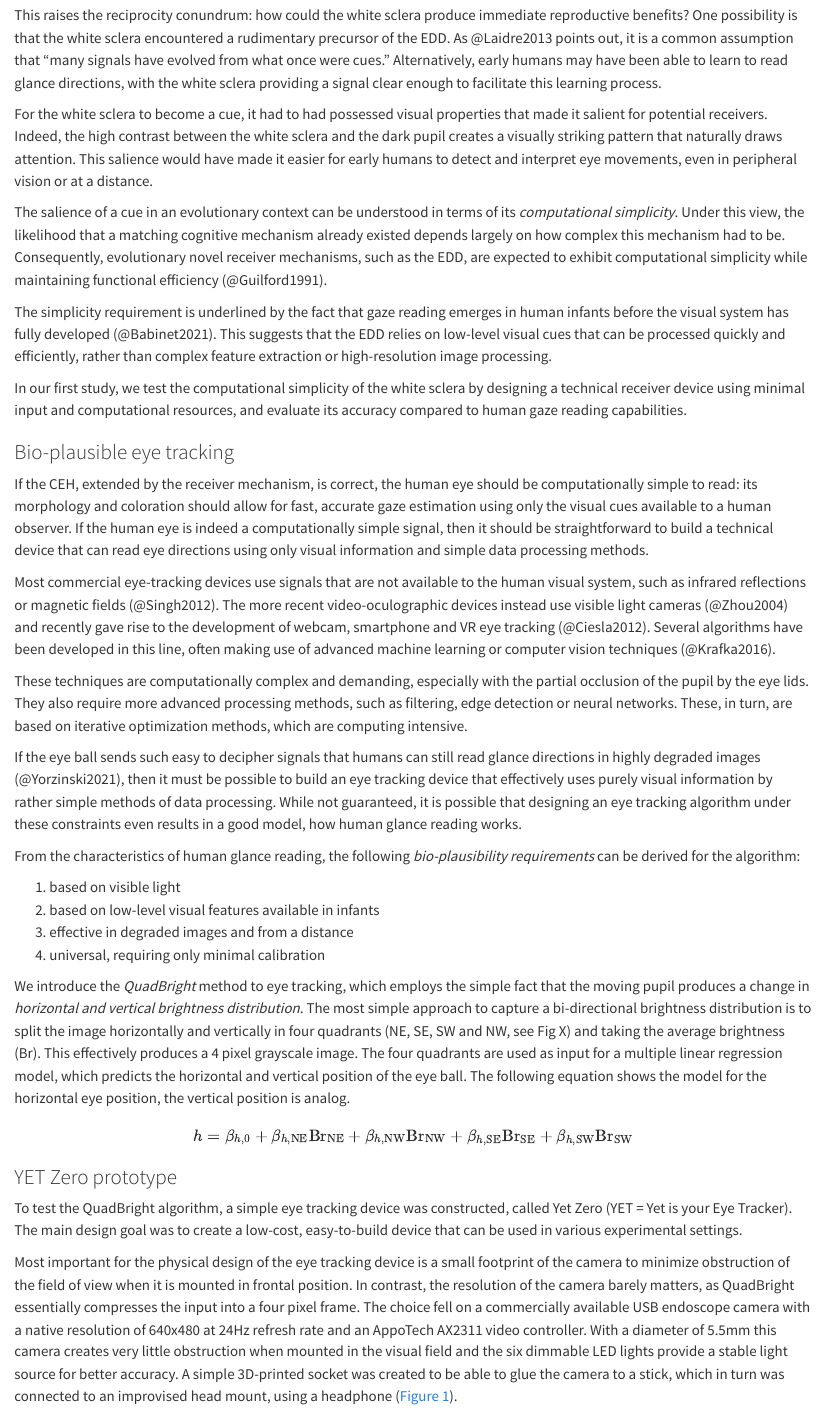
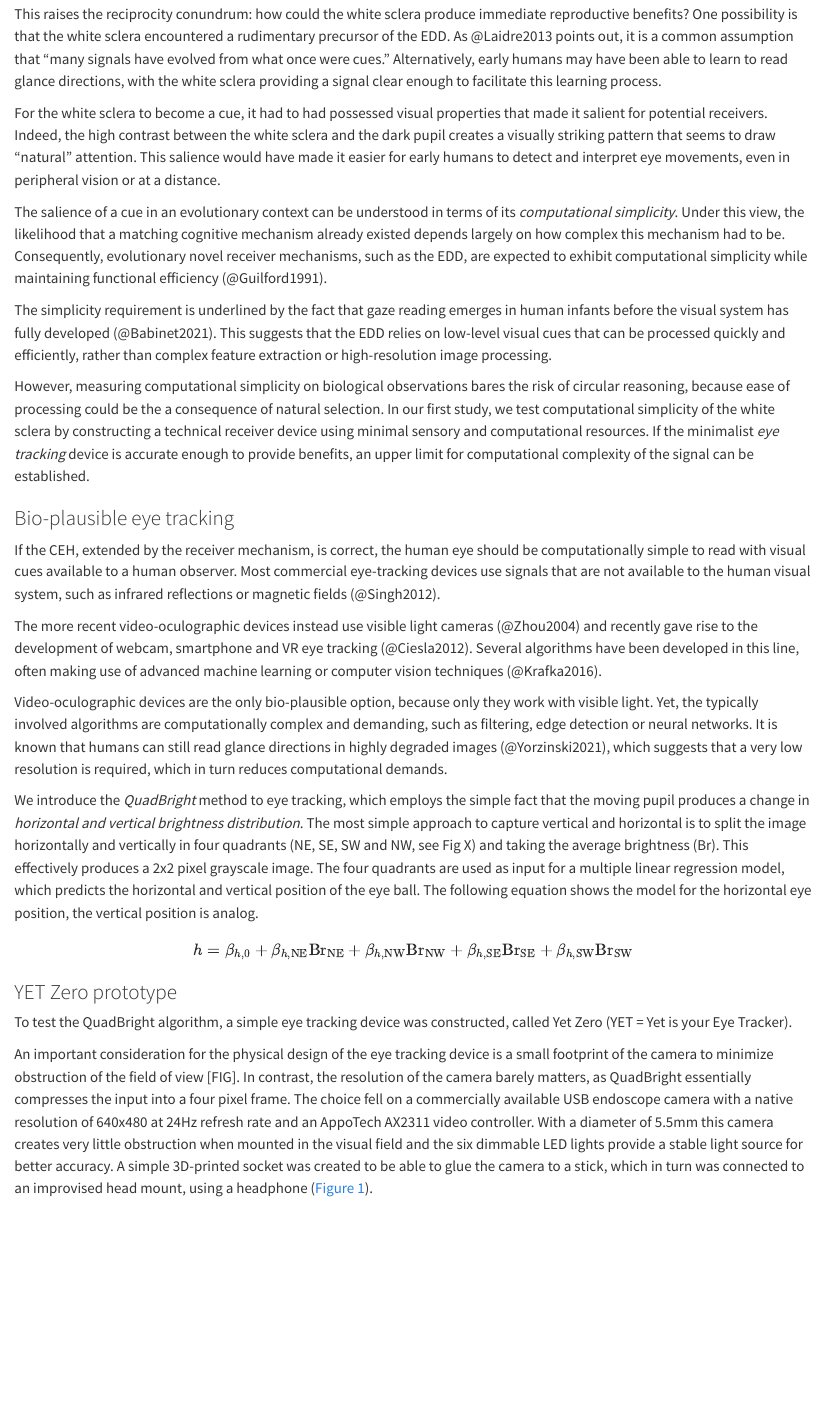
Before and after one commit to schmettow/yet_biomim, a Quarto document (YET_CEHR.qmd): the page in a window 1100 px wide, from 2580 px down. Rendered offline with R 4.5, knitr and Pandoc in place of Quarto, with nearby package versions; drawn as R Markdown's standard HTML page in place of the format the file asks for; some code elsewhere in the file could not run offline; a font, style sheet, LaTeX package, included part or bibliography that could not be used is replaced or left out.

Commit message:
+ little straightening of EDD section

```diff
--- a/YET_CEHR.qmd
+++ b/YET_CEHR.qmd
@@ -54,39 +54,41 @@ Given the high frequency of non-lethal pigmentation mutations, it is plausible t
 ### The Eye Direction Detector (EDD)
 
 The existence of a specialized receiver represents a necessary corollary to the CEH. For scleral depigmentation to provide fitness benefits, human cognitive architecture must include mechanisms capable of rapidly and accurately extracting gaze direction from visual input. For @BARONCOHEN1995 eye direction detection (EDD) is a pivotal mechanism in his concept of Theory of Mind, marking it as a primarily social cognitive device.
-
 The existence of specialized neural networks for gaze processing is supported by neuroimaging studies showing that certain brain regions are preferentially activated when individuals view eye regions or interpret gaze direction (@Babinet2021).
 
 This raises the reciprocity conundrum: how could the white sclera produce immediate reproductive benefits? One possibility is that the white sclera encountered a rudimentary precursor of the EDD. As @Laidre2013 points out, it is a common assumption that "many signals have evolved from what once were cues." Alternatively, early humans may have been able to learn to read glance directions, with the white sclera providing a signal clear enough to facilitate this learning process.
 
-For the white sclera to become a cue, it had to had possessed visual properties that made it salient for potential receivers. Indeed, the high contrast between the white sclera and the dark pupil creates a visually striking pattern that naturally draws attention. This salience would have made it easier for early humans to detect and interpret eye movements, even in peripheral vision or at a distance.
+For the white sclera to become a cue, it had to had possessed visual properties that made it salient for potential receivers. Indeed, the high contrast between the white sclera and the dark pupil creates a visually striking pattern that seems to draw "natural" attention. This salience would have made it easier for early humans to detect and interpret eye movements, even in peripheral vision or at a distance.
 
 The salience of a cue in an evolutionary context can be understood in terms of its *computational simplicity*. Under this view, the likelihood that a matching cognitive mechanism already existed depends largely on how complex this mechanism had to be. Consequently, evolutionary novel receiver mechanisms, such as the EDD, are expected to exhibit computational simplicity while maintaining functional efficiency (@Guilford1991).
 
 The simplicity requirement is underlined by the fact that gaze reading emerges in human infants before the visual system has fully developed (@Babinet2021). This suggests that the EDD relies on low-level visual cues that can be processed quickly and efficiently, rather than complex feature extraction or high-resolution image processing.
 
-In our first study, we test the computational simplicity of the white sclera by designing a technical receiver device using minimal input and computational resources, and evaluate its accuracy compared to human gaze reading capabilities.
+However, measuring computational simplicity on biological observations bares the risk of circular reasoning, because ease of processing could be the a consequence of natural selection.
+In our first study, we test computational simplicity of the white sclera by constructing a technical receiver device using minimal sensory and computational resources. If the minimalist *eye tracking* device is accurate enough to provide benefits, an upper limit for computational complexity of the signal can be established.
 
 <!--This timeline implies that the EDD had limited evolutionary time to develop sophisticated computational mechanisms for gaze perception. Given this constraint, we propose that the EDD operates through computationally simple processes, which in turn requires the signal to be computationally simple. This simplicity would have allowed rapid evolution of effective gaze perception within the available timeframe.-->
 
 ### Bio-plausible eye tracking
 
-If the CEH, extended by the receiver mechanism, is correct, the human eye should be computationally simple to read: its morphology and coloration should allow for fast, accurate gaze estimation using only the visual cues available to a human observer. If the human eye is indeed a computationally simple signal, then it should be straightforward to build a technical device that can read eye directions using only visual information and simple data processing methods.
+If the CEH, extended by the receiver mechanism, is correct, the human eye should be computationally simple to read with visual cues available to a human observer.
+Most commercial eye-tracking devices use signals that are not available to the human visual system, such as infrared reflections or magnetic fields (@Singh2012).
 
-Most commercial eye-tracking devices use signals that are not available to the human visual system, such as infrared reflections or magnetic fields (@Singh2012). The more recent video-oculographic devices instead use visible light cameras (@Zhou2004) and recently gave rise to the development of webcam, smartphone and VR eye tracking (@Ciesla2012). Several algorithms have been developed in this line, often making use of advanced machine learning or computer vision techniques (@Krafka2016).
+The more recent video-oculographic devices instead use visible light cameras (@Zhou2004) and recently gave rise to the development of webcam, smartphone and VR eye tracking (@Ciesla2012). Several algorithms have been developed in this line, often making use of advanced machine learning or computer vision techniques (@Krafka2016).
 
-These techniques are computationally complex and demanding, especially with the partial occlusion of the pupil by the eye lids. They also require more advanced processing methods, such as filtering, edge detection or neural networks. These, in turn, are based on iterative optimization methods, which are computing intensive.
+Video-oculographic devices are the only bio-plausible option, because only they work with visible light.  Yet, the typically involved algorithms are computationally complex and demanding, such as filtering, edge detection or neural networks.
+It is known that humans can still read glance directions in highly degraded images (@Yorzinski2021), which suggests that a very low resolution is required, which in turn reduces computational demands.
 
-If the eye ball sends such easy to decipher signals that humans can still read glance directions in highly degraded images (@Yorzinski2021), then it must be possible to build an eye tracking device that effectively uses purely visual information by rather simple methods of data processing. While not guaranteed, it is possible that designing an eye tracking algorithm under these constraints even results in a good model, how human glance reading works.
+<!--While not guaranteed, it is possible that designing an eye tracking algorithm under these constraints even results in a good model, how human glance reading works.
 
 From the characteristics of human glance reading, the following *bio-plausibility requirements* can be derived for the algorithm:
 
 1.  based on visible light
 2.  based on low-level visual features available in infants
 3.  effective in degraded images and from a distance
-4.  universal, requiring only minimal calibration
+4.  universal, requiring only minimal calibration -->
 
-We introduce the *QuadBright* method to eye tracking, which employs the simple fact that the moving pupil produces a change in *horizontal and vertical brightness distribution*. The most simple approach to capture a bi-directional brightness distribution is to split the image horizontally and vertically in four quadrants (NE, SE, SW and NW, see Fig X) and taking the average brightness (Br). This effectively produces a 4 pixel grayscale image. The four quadrants are used as input for a multiple linear regression model, which predicts the horizontal and vertical position of the eye ball. The following equation shows the model for the horizontal eye position, the vertical position is analog.
+We introduce the *QuadBright* method to eye tracking, which employs the simple fact that the moving pupil produces a change in *horizontal and vertical brightness distribution*. The most simple approach to capture vertical and horizontal is to split the image horizontally and vertically in four quadrants (NE, SE, SW and NW, see Fig X) and taking the average brightness (Br). This effectively produces a 2x2 pixel grayscale image. The four quadrants are used as input for a multiple linear regression model, which predicts the horizontal and vertical position of the eye ball. The following equation shows the model for the horizontal eye position, the vertical position is analog.
 
 $$
 h
@@ -99,9 +101,9 @@ $$
 
 ### YET Zero prototype
 
-To test the QuadBright algorithm, a simple eye tracking device was constructed, called Yet Zero (YET = Yet is your Eye Tracker). The main design goal was to create a low-cost, easy-to-build device that can be used in various experimental settings.
+To test the QuadBright algorithm, a simple eye tracking device was constructed, called Yet Zero (YET = Yet is your Eye Tracker).
 
-Most important for the physical design of the eye tracking device is a small footprint of the camera to minimize obstruction of the field of view when it is mounted in frontal position. In contrast, the resolution of the camera barely matters, as QuadBright essentially compresses the input into a four pixel frame. The choice fell on a commercially available USB endoscope camera with a native resolution of 640x480 at 24Hz refresh rate and an AppoTech AX2311 video controller. With a diameter of 5.5mm this camera creates very little obstruction when mounted in the visual field and the six dimmable LED lights provide a stable light source for better accuracy. A simple 3D-printed socket was created to be able to glue the camera to a stick, which in turn was connected to an improvised head mount, using a headphone (@fig-yet-zero).
+An important consideration for the physical design of the eye tracking device is a small footprint of the camera to minimize obstruction of the field of view [FIG]. In contrast, the resolution of the camera barely matters, as QuadBright essentially compresses the input into a four pixel frame. The choice fell on a commercially available USB endoscope camera with a native resolution of 640x480 at 24Hz refresh rate and an AppoTech AX2311 video controller. With a diameter of 5.5mm this camera creates very little obstruction when mounted in the visual field and the six dimmable LED lights provide a stable light source for better accuracy. A simple 3D-printed socket was created to be able to glue the camera to a stick, which in turn was connected to an improvised head mount, using a headphone (@fig-yet-zero).
 
 The YET Zero application was written in Python, using PyGame for the GUI and basic image processing routines from OpenCV [@opencv-library]. The regression model was implemented using the Scikit-learn library [@scikit-learn]. As usual in eye tracking, a calibration phase trains the model on Quadbright data obtained on (nine) initial calibration points. To account for small deviations between trials, single-point quick calibrations are performed to realign the parameters $\beta_{h,0}$ and $\beta_{v,0}$.
 
```
